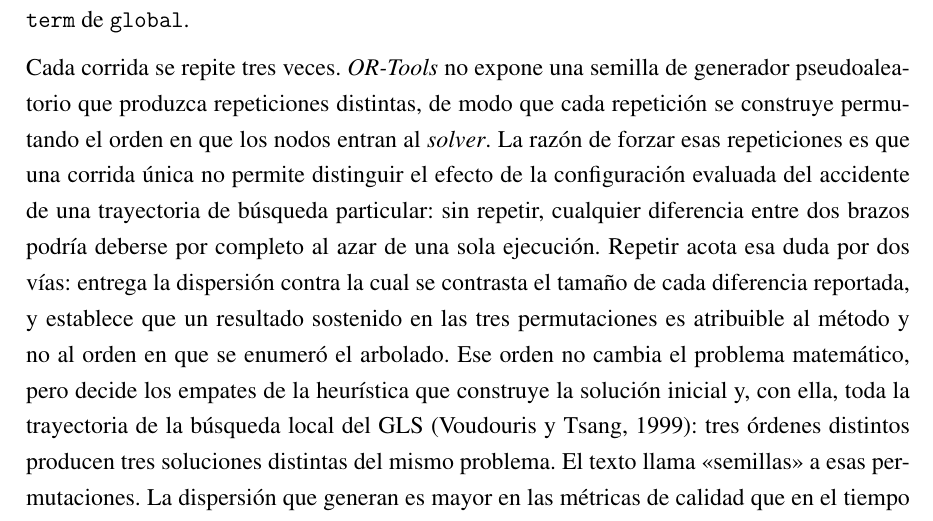
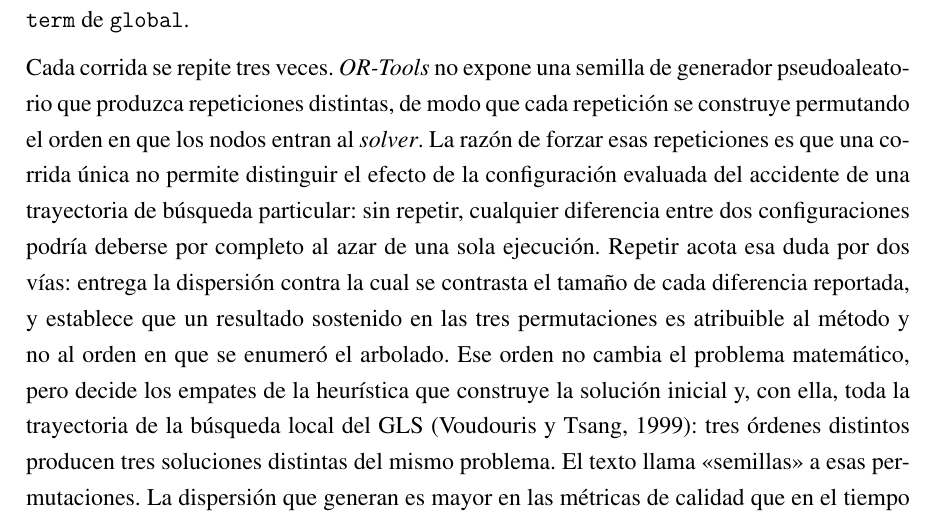
Before and after one commit to AlbertoZuiga/arbocensus, a LaTeX thesis (docs/thesis/main.tex, which reads docs/thesis/secciones/04-resultados.tex): part of page 59 of 147, cut so that both start at the same text. Compiled offline with pdfLaTeX.

Commit message:
docs(thesis): avoid using brazo before its definition in ch4
Co-Authored-By: Claude Fable 5 <noreply@anthropic.com>

```diff
--- a/docs/thesis/secciones/04-resultados.tex
+++ b/docs/thesis/secciones/04-resultados.tex
@@ -75,7 +75,7 @@ Cada corrida se repite tres veces. \textit{OR-Tools} no expone una semilla de ge
 pseudoaleatorio que produzca repeticiones distintas, de modo que cada repetición se construye
 permutando el orden en que los nodos entran al \textit{solver}. La razón de forzar esas repeticiones
 es que una corrida única no permite distinguir el efecto de la configuración evaluada del accidente
-de una trayectoria de búsqueda particular: sin repetir, cualquier diferencia entre dos brazos podría
+de una trayectoria de búsqueda particular: sin repetir, cualquier diferencia entre dos configuraciones podría
 deberse por completo al azar de una sola ejecución. Repetir acota esa duda por dos vías: entrega la
 dispersión contra la cual se contrasta el tamaño de cada diferencia reportada, y establece que un
 resultado sostenido en las tres permutaciones es atribuible al método y no al orden en que se
```
